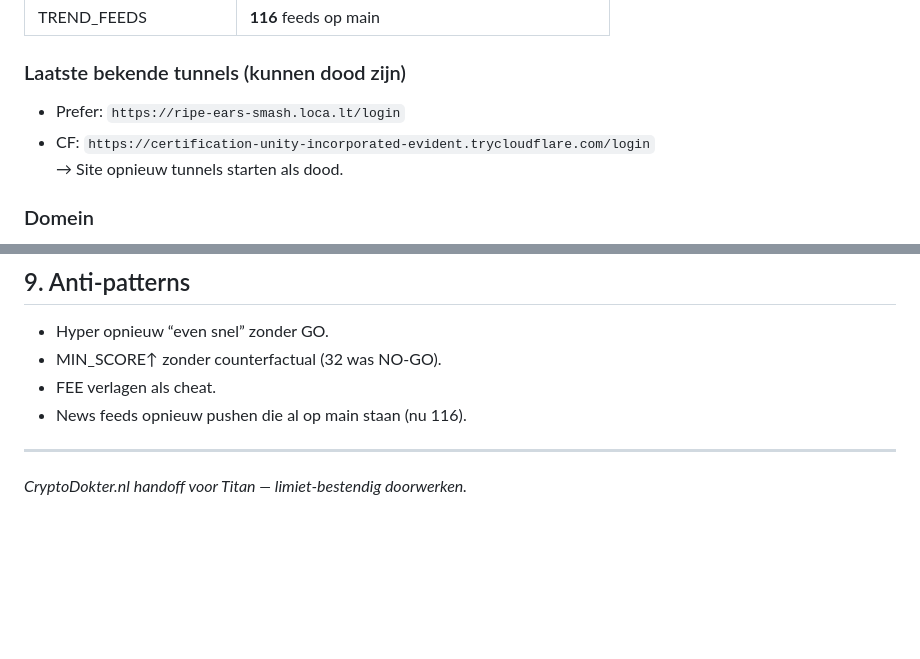
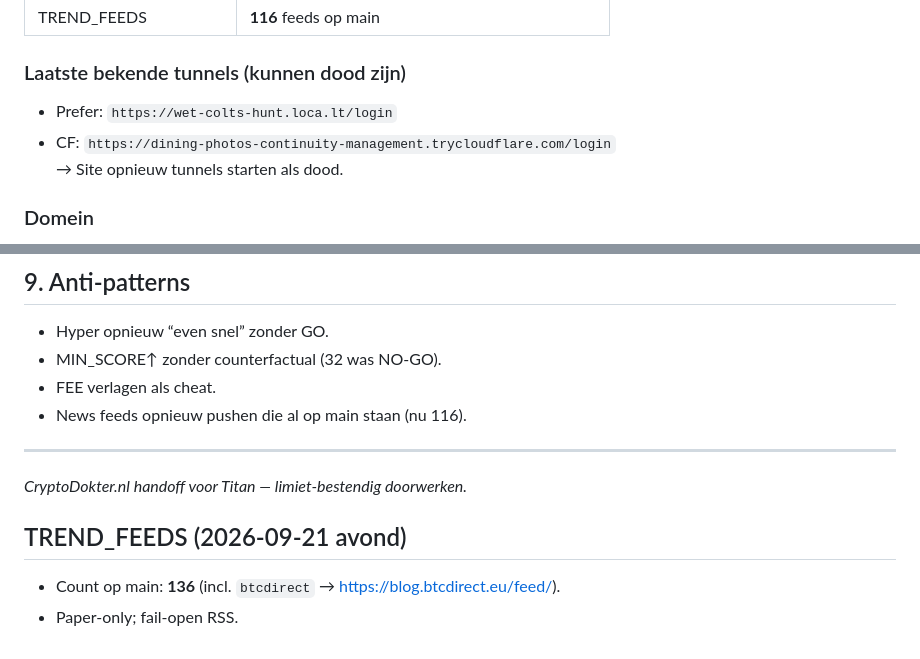
Before and after one commit to rickvdwiel/CRYPTODOKTER, a Markdown page: docs/HANDOFF-TITAN-WEEKLY-LIMIT.md, 2 parts joined by grey strips. Drawn GitHub-style; blank space fills up the shorter version.

Commit message:
docs: note TREND_FEEDS 136 incl. btcdirect

```diff
--- a/docs/HANDOFF-TITAN-WEEKLY-LIMIT.md
+++ b/docs/HANDOFF-TITAN-WEEKLY-LIMIT.md
@@ -18,8 +18,8 @@
 | TREND_FEEDS | **116** feeds op main |
 
 ### Laatste bekende tunnels (kunnen dood zijn)
-- Prefer: `https://ripe-ears-smash.loca.lt/login`
-- CF: `https://certification-unity-incorporated-evident.trycloudflare.com/login`
+- Prefer: `https://wet-colts-hunt.loca.lt/login`
+- CF: `https://dining-photos-continuity-management.trycloudflare.com/login`
 → Site opnieuw tunnels starten als dood.
 
 ### Domein
@@ -105,3 +105,7 @@ Single-writer: geen tweede `bot.scheduler` tegelijk op dezelfde `data/`.
 
 ---
 *CryptoDokter.nl handoff voor Titan — limiet-bestendig doorwerken.*
+
+## TREND_FEEDS (2026-09-21 avond)
+- Count op main: **136** (incl. `btcdirect` → https://blog.btcdirect.eu/feed/).
+- Paper-only; fail-open RSS.
```
